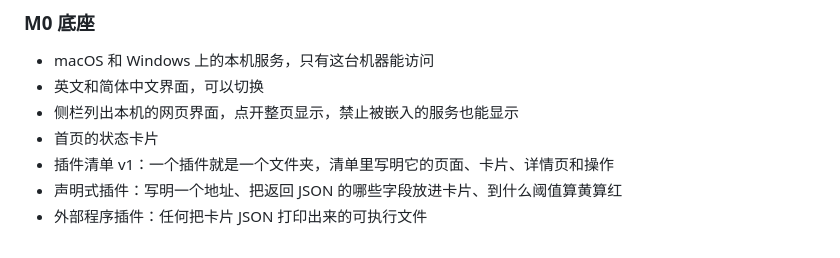
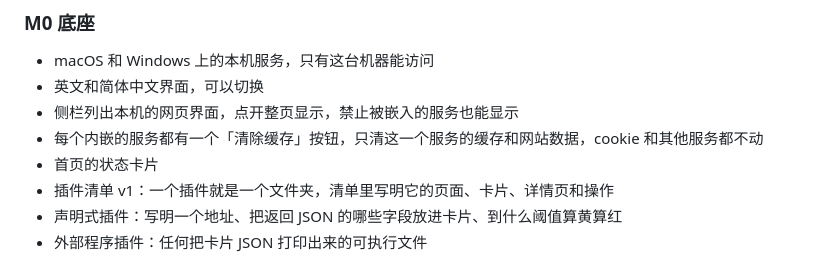
Before and after one commit to Ike-li/hostdeck, a Markdown page: README.zh-CN.md, the part around the change. Rendered like a GitHub page.

```diff
--- a/README.zh-CN.md
+++ b/README.zh-CN.md
@@ -33,6 +33,7 @@
 - macOS 和 Windows 上的本机服务，只有这台机器能访问
 - 英文和简体中文界面，可以切换
 - 侧栏列出本机的网页界面，点开整页显示，禁止被嵌入的服务也能显示
+- 每个内嵌的服务都有一个「清除缓存」按钮，只清这一个服务的缓存和网站数据，cookie 和其他服务都不动
 - 首页的状态卡片
 - 插件清单 v1：一个插件就是一个文件夹，清单里写明它的页面、卡片、详情页和操作
 - 声明式插件：写明一个地址、把返回 JSON 的哪些字段放进卡片、到什么阈值算黄算红
```
Also changed, not shown: README.md (+1 -0 lines).
